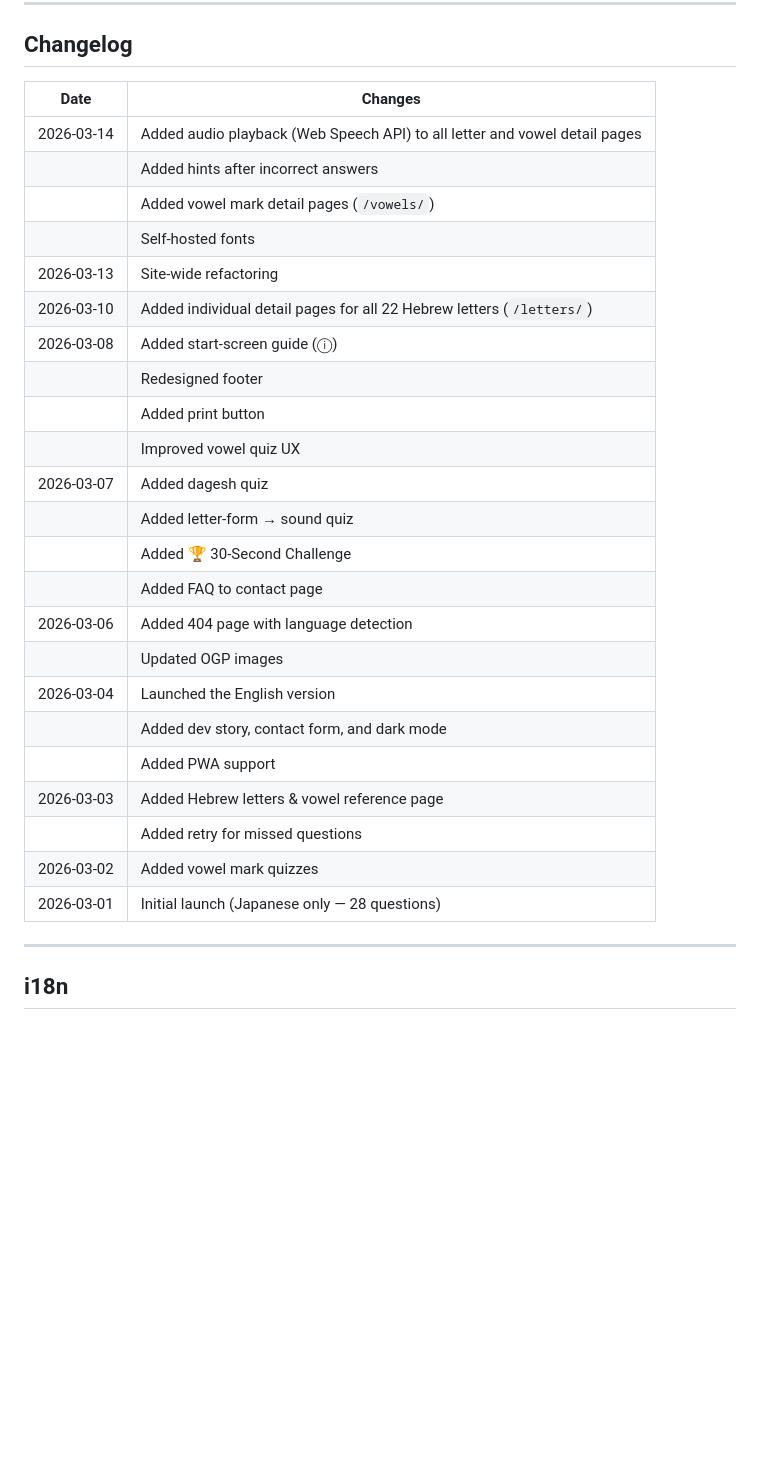
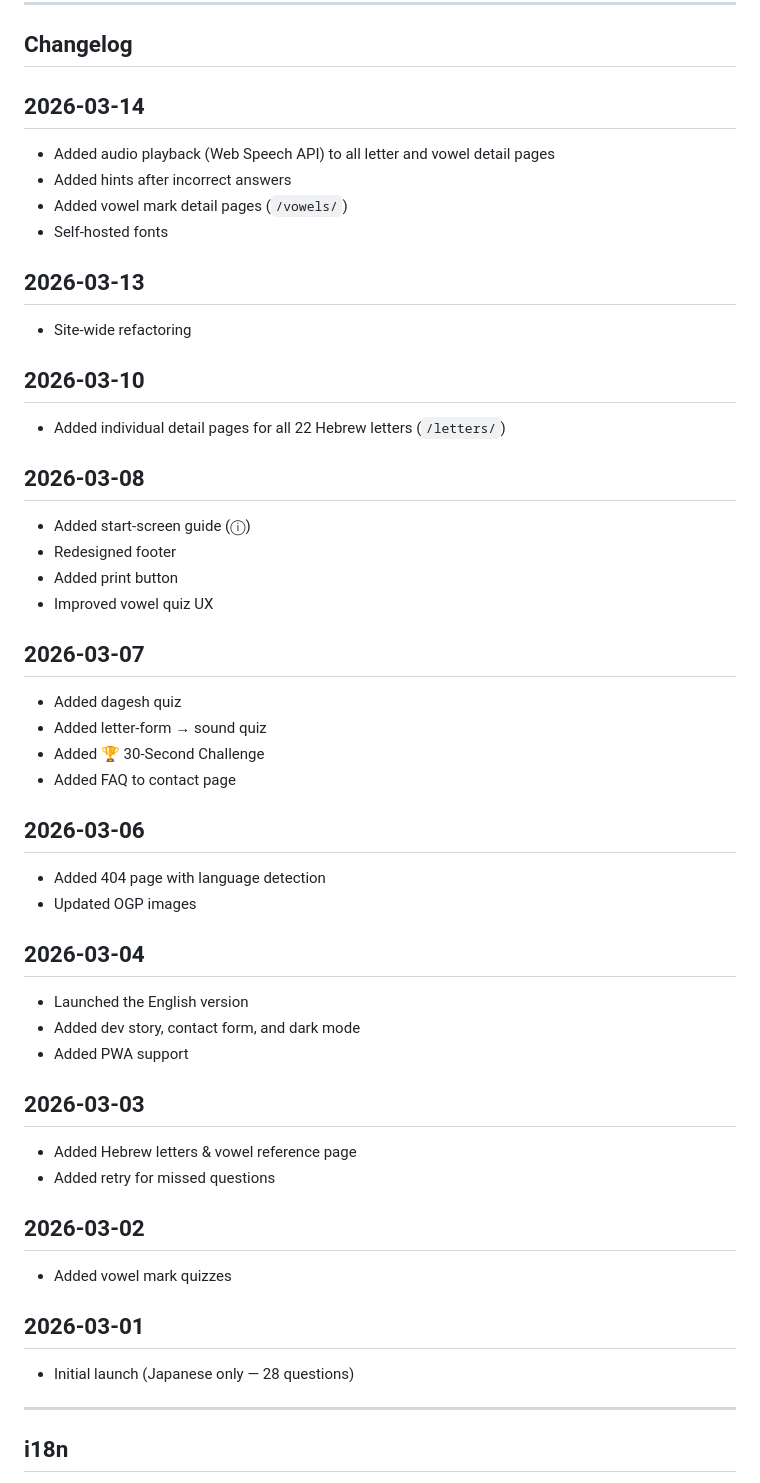
Before and after one commit to shingokmg/alefbet, a Markdown page: README.md, the part around the change. Drawn GitHub-style; blank space fills up the shorter version.

Commit message:
Reformat changelog: date headers with bullet points

```diff
--- a/README.md
+++ b/README.md
@@ -50,31 +50,48 @@
 
 ## Changelog
 
-| Date | Changes |
-|------|---------|
-| 2026-03-14 | Added audio playback (Web Speech API) to all letter and vowel detail pages |
-|            | Added hints after incorrect answers |
-|            | Added vowel mark detail pages (`/vowels/`) |
-|            | Self-hosted fonts |
-| 2026-03-13 | Site-wide refactoring |
-| 2026-03-10 | Added individual detail pages for all 22 Hebrew letters (`/letters/`) |
-| 2026-03-08 | Added start-screen guide (ⓘ) |
-|            | Redesigned footer |
-|            | Added print button |
-|            | Improved vowel quiz UX |
-| 2026-03-07 | Added dagesh quiz |
-|            | Added letter-form → sound quiz |
-|            | Added 🏆 30-Second Challenge |
-|            | Added FAQ to contact page |
-| 2026-03-06 | Added 404 page with language detection |
-|            | Updated OGP images |
-| 2026-03-04 | Launched the English version |
-|            | Added dev story, contact form, and dark mode |
-|            | Added PWA support |
-| 2026-03-03 | Added Hebrew letters & vowel reference page |
-|            | Added retry for missed questions |
-| 2026-03-02 | Added vowel mark quizzes |
-| 2026-03-01 | Initial launch (Japanese only — 28 questions) |
+## 2026-03-14
+- Added audio playback (Web Speech API) to all letter and vowel detail pages
+- Added hints after incorrect answers
+- Added vowel mark detail pages (`/vowels/`)
+- Self-hosted fonts
+
+## 2026-03-13
+- Site-wide refactoring
+
+## 2026-03-10
+- Added individual detail pages for all 22 Hebrew letters (`/letters/`)
+
+## 2026-03-08
+- Added start-screen guide (ⓘ)
+- Redesigned footer
+- Added print button
+- Improved vowel quiz UX
+
+## 2026-03-07
+- Added dagesh quiz
+- Added letter-form → sound quiz
+- Added 🏆 30-Second Challenge
+- Added FAQ to contact page
+
+## 2026-03-06
+- Added 404 page with language detection
+- Updated OGP images
+
+## 2026-03-04
+- Launched the English version
+- Added dev story, contact form, and dark mode
+- Added PWA support
+
+## 2026-03-03
+- Added Hebrew letters & vowel reference page
+- Added retry for missed questions
+
+## 2026-03-02
+- Added vowel mark quizzes
+
+## 2026-03-01
+- Initial launch (Japanese only — 28 questions)
 
 ---
 
```
